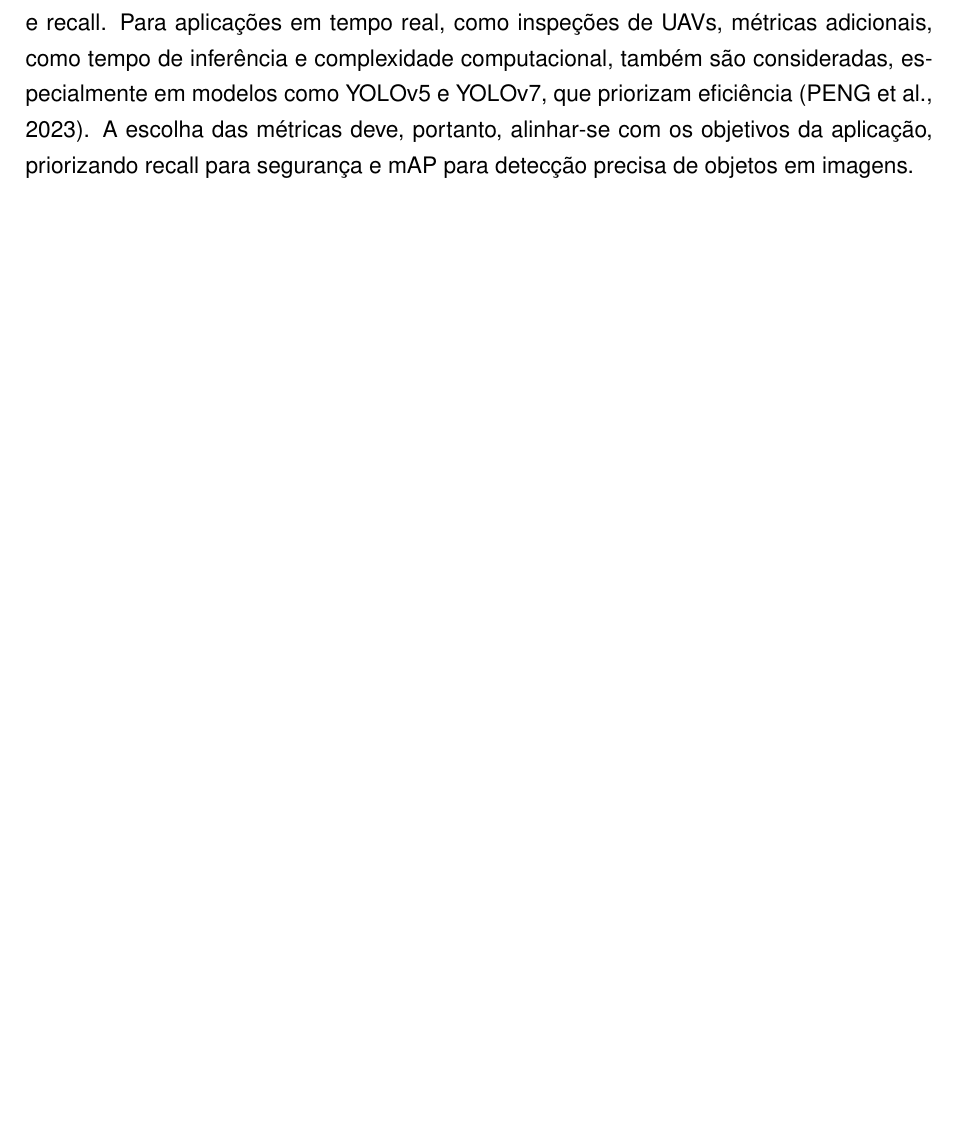
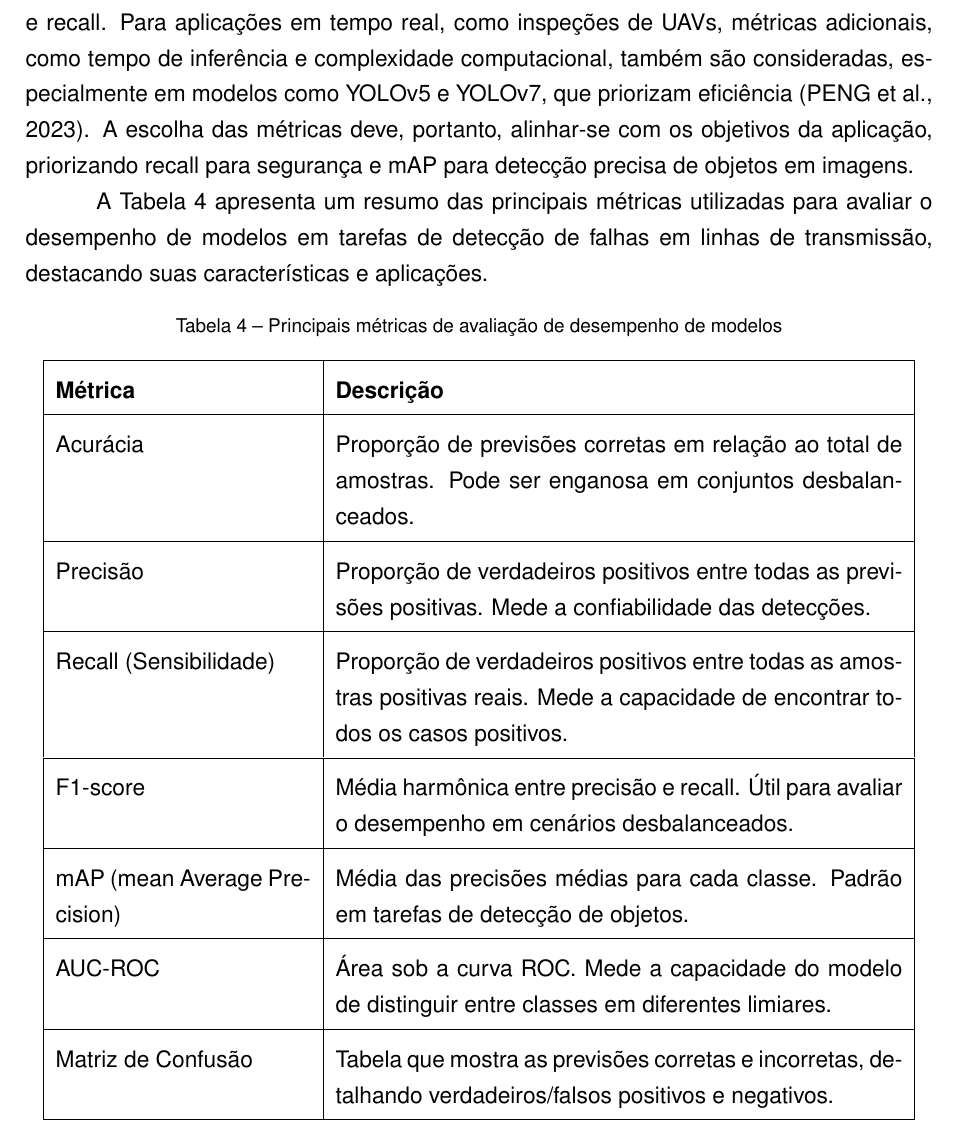
Before and after one commit to luanws/masters-thesis, a LaTeX thesis (documents/main.tex, which reads documents/chapters/revisao_bibliografica.tex): part of page 41 of 51, cut so that both start at the same text, the shorter picture padded with empty space. Compiled offline with pdfLaTeX.

Commit message:
tabela de métricas

```diff
--- a/documents/chapters/revisao_bibliografica.tex
+++ b/documents/chapters/revisao_bibliografica.tex
@@ -346,3 +346,30 @@ A precisão mede a proporção de verdadeiros positivos entre todas as previsõe
 Para tarefas de detecção de objetos, como identificar defeitos em imagens de UAVs, a métrica mAP é padrão, calculando a precisão média para cada classe e tomando a média geral. Em \citeonline{zheng2022improved}, o modelo YOLOv7 foi avaliado no conjunto Insulator-Defect Detection, utilizando mAP para medir a precisão na detecção de quebras e flashovers, com resultados superiores em comparação com modelos anteriores. A AUC-ROC, que avalia a capacidade do modelo de distinguir entre classes em diferentes limiares, também é relevante, especialmente em classificações binárias (falha vs. não falha). Em \citeonline{alam2025robust}, a AUC-ROC foi reportada como 1,0 para classificações binárias, indicando excelente separação entre classes, mas valores menores (e.g., 0,94 para algumas classes) foram observados em classificações multi-label, refletindo a complexidade de datasets desbalanceados.
 
 Outras métricas, como a matriz de confusão, fornecem uma visão detalhada dos erros do modelo, permitindo calcular taxas de falsos positivos e negativos. Em \citeonline{alam2025robust}, matrizes de confusão foram usadas para avaliar o desempenho do modelo ensemble em classificações binárias e multi-label, complementando as métricas de precisão e recall. Para aplicações em tempo real, como inspeções de UAVs, métricas adicionais, como tempo de inferência e complexidade computacional, também são consideradas, especialmente em modelos como YOLOv5 e YOLOv7, que priorizam eficiência \cite{peng2023edf}. A escolha das métricas deve, portanto, alinhar-se com os objetivos da aplicação, priorizando recall para segurança e mAP para detecção precisa de objetos em imagens.
+
+A Tabela~\ref{tab:metricas_avaliacao_modelos} apresenta um resumo das principais métricas utilizadas para avaliar o desempenho de modelos em tarefas de detecção de falhas em linhas de transmissão, destacando suas características e aplicações.
+
+\begin{table}[H]
+\centering
+\caption{Principais métricas de avaliação de desempenho de modelos}
+\label{tab:metricas_avaliacao_modelos}
+\begin{tabular}{|p{4.5cm}|p{10cm}|}
+\hline
+\textbf{Métrica} & \textbf{Descrição} \\
+\hline
+Acurácia & Proporção de previsões corretas em relação ao total de amostras. Pode ser enganosa em conjuntos desbalanceados. \\
+\hline
+Precisão & Proporção de verdadeiros positivos entre todas as previsões positivas. Mede a confiabilidade das detecções. \\
+\hline
+Recall (Sensibilidade) & Proporção de verdadeiros positivos entre todas as amostras positivas reais. Mede a capacidade de encontrar todos os casos positivos. \\
+\hline
+F1-score & Média harmônica entre precisão e recall. Útil para avaliar o desempenho em cenários desbalanceados. \\
+\hline
+mAP (mean Average Precision) & Média das precisões médias para cada classe. Padrão em tarefas de detecção de objetos. \\
+\hline
+AUC-ROC & Área sob a curva ROC. Mede a capacidade do modelo de distinguir entre classes em diferentes limiares. \\
+\hline
+Matriz de Confusão & Tabela que mostra as previsões corretas e incorretas, detalhando verdadeiros/falsos positivos e negativos. \\
+\hline
+\end{tabular}
+\end{table}
```
